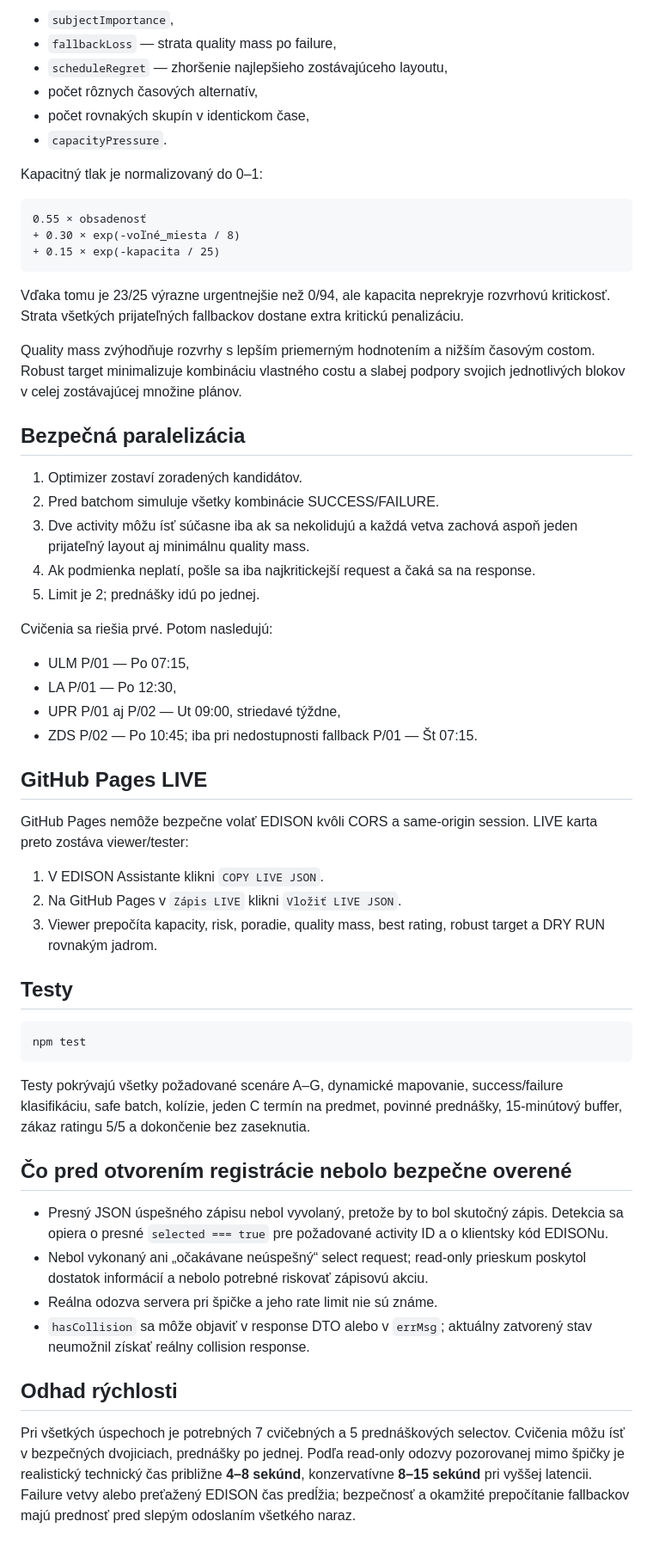
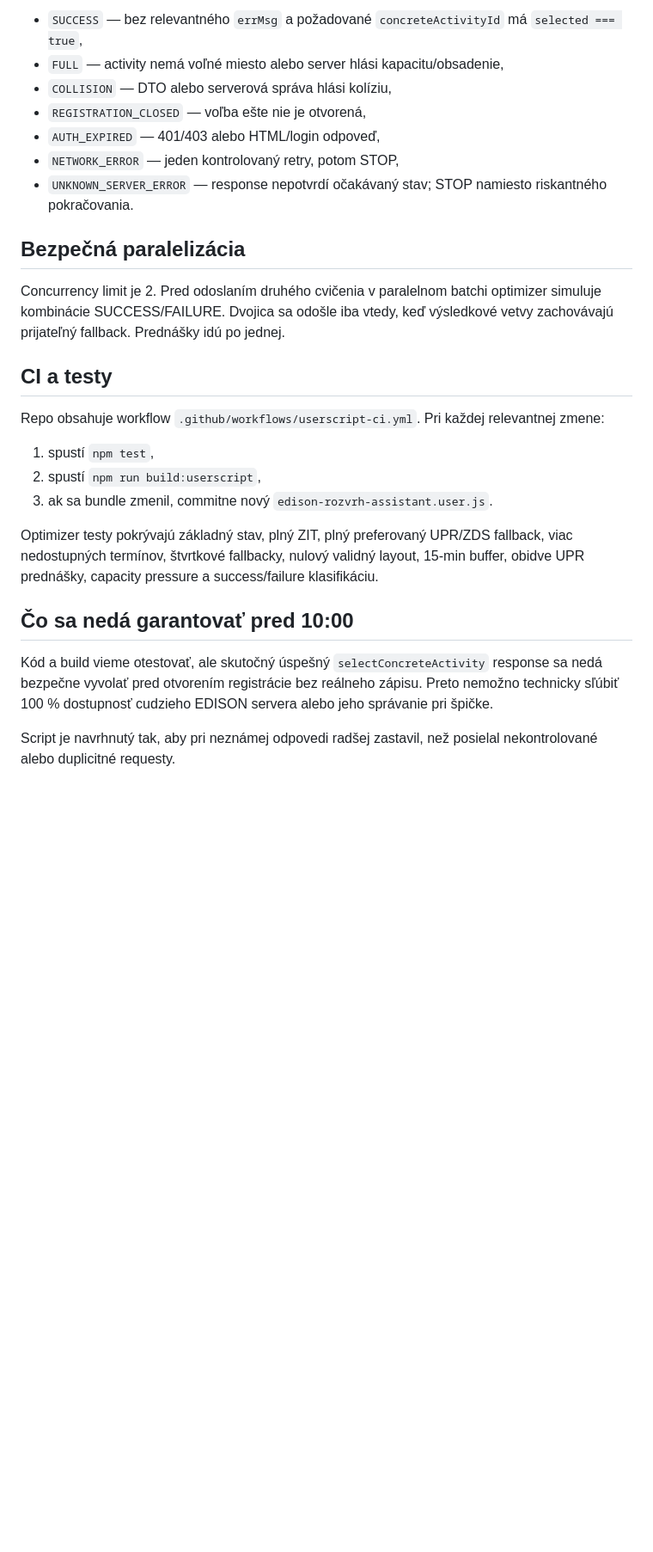
Before and after one commit to nik-kubala/rozvrh, a Markdown page: README-AUTOMATION.md, the part around one of its changes. Shown at 86% size. Drawn GitHub-style; blank space fills up the shorter version.

````diff
--- a/README-AUTOMATION.md
+++ b/README-AUTOMATION.md
@@ -150,60 +124,27 @@ Poradie kombinuje:
-- `subjectImportance`,
-- `fallbackLoss` — strata quality mass po failure,
-- `scheduleRegret` — zhoršenie najlepšieho zostávajúceho layoutu,
-- počet rôznych časových alternatív,
-- počet rovnakých skupín v identickom čase,
-- `capacityPressure`.
-
-Kapacitný tlak je normalizovaný do 0–1:
-
-```text
-0.55 × obsadenosť
-+ 0.30 × exp(-voľné_miesta / 8)
-+ 0.15 × exp(-kapacita / 25)
-```
-
-Vďaka tomu je 23/25 výrazne urgentnejšie než 0/94, ale kapacita neprekryje rozvrhovú kritickosť. Strata všetkých prijateľných fallbackov dostane extra kritickú penalizáciu.
-
-Quality mass zvýhodňuje rozvrhy s lepším priemerným hodnotením a nižším časovým costom. Robust target minimalizuje kombináciu vlastného costu a slabej podpory svojich jednotlivých blokov v celej zostávajúcej množine plánov.
+- `SUCCESS` — bez relevantného `errMsg` a požadované `concreteActivityId` má `selected === true`,
+- `FULL` — activity nemá voľné miesto alebo server hlási kapacitu/obsadenie,
+- `COLLISION` — DTO alebo serverová správa hlási kolíziu,
+- `REGISTRATION_CLOSED` — voľba ešte nie je otvorená,
+- `AUTH_EXPIRED` — 401/403 alebo HTML/login odpoveď,
+- `NETWORK_ERROR` — jeden kontrolovaný retry, potom STOP,
+- `UNKNOWN_SERVER_ERROR` — response nepotvrdí očakávaný stav; STOP namiesto riskantného pokračovania.
 
 ## Bezpečná paralelizácia
 
-1. Optimizer zostaví zoradených kandidátov.
-2. Pred batchom simuluje všetky kombinácie SUCCESS/FAILURE.
-3. Dve activity môžu ísť súčasne iba ak sa nekolidujú a každá vetva zachová aspoň jeden prijateľný layout aj minimálnu quality mass.
-4. Ak podmienka neplatí, pošle sa iba najkritickejší request a čaká sa na response.
-5. Limit je 2; prednášky idú po jednej.
+Concurrency limit je 2. Pred odoslaním druhého cvičenia v paralelnom batchi optimizer simuluje kombinácie SUCCESS/FAILURE. Dvojica sa odošle iba vtedy, keď výsledkové vetvy zachovávajú prijateľný fallback. Prednášky idú po jednej.
 
-Cvičenia sa riešia prvé. Potom nasledujú:
+## CI a testy
 
-- ULM P/01 — Po 07:15,
-- LA P/01 — Po 12:30,
-- UPR P/01 aj P/02 — Ut 09:00, striedavé týždne,
-- ZDS P/02 — Po 10:45; iba pri nedostupnosti fallback P/01 — Št 07:15.
+Repo obsahuje workflow `.github/workflows/userscript-ci.yml`. Pri každej relevantnej zmene:
 
-## GitHub Pages LIVE
+1. spustí `npm test`,
+2. spustí `npm run build:userscript`,
+3. ak sa bundle zmenil, commitne nový `edison-rozvrh-assistant.user.js`.
 
-GitHub Pages nemôže bezpečne volať EDISON kvôli CORS a same-origin session. LIVE karta preto zostáva viewer/tester:
+Optimizer testy pokrývajú základný stav, plný ZIT, plný preferovaný UPR/ZDS fallback, viac nedostupných termínov, štvrtkové fallbacky, nulový validný layout, 15-min buffer, obidve UPR prednášky, capacity pressure a success/failure klasifikáciu.
 
-1. V EDISON Assistante klikni `COPY LIVE JSON`.
-2. Na GitHub Pages v `Zápis LIVE` klikni `Vložiť LIVE JSON`.
-3. Viewer prepočíta kapacity, risk, poradie, quality mass, best rating, robust target a DRY RUN rovnakým jadrom.
+## Čo sa nedá garantovať pred 10:00
 
-## Testy
+Kód a build vieme otestovať, ale skutočný úspešný `selectConcreteActivity` response sa nedá bezpečne vyvolať pred otvorením registrácie bez reálneho zápisu. Preto nemožno technicky sľúbiť 100 % dostupnosť cudzieho EDISON servera alebo jeho správanie pri špičke.
 
-```bash
-npm test
-```
-
-Testy pokrývajú všetky požadované scenáre A–G, dynamické mapovanie, success/failure klasifikáciu, safe batch, kolízie, jeden C termín na predmet, povinné prednášky, 15-minútový buffer, zákaz ratingu 5/5 a dokončenie bez zaseknutia.
-
-## Čo pred otvorením registrácie nebolo bezpečne overené
-
-- Presný JSON úspešného zápisu nebol vyvolaný, pretože by to bol skutočný zápis. Detekcia sa opiera o presné `selected === true` pre požadované activity ID a o klientsky kód EDISONu.
-- Nebol vykonaný ani „očakávane neúspešný“ select request; read-only prieskum poskytol dostatok informácií a nebolo potrebné riskovať zápisovú akciu.
-- Reálna odozva servera pri špičke a jeho rate limit nie sú známe.
-- `hasCollision` sa môže objaviť v response DTO alebo v `errMsg`; aktuálny zatvorený stav neumožnil získať reálny collision response.
-
-## Odhad rýchlosti
-
-Pri všetkých úspechoch je potrebných 7 cvičebných a 5 prednáškových selectov. Cvičenia môžu ísť v bezpečných dvojiciach, prednášky po jednej. Podľa read-only odozvy pozorovanej mimo špičky je realistický technický čas približne **4–8 sekúnd**, konzervatívne **8–15 sekúnd** pri vyššej latencii. Failure vetvy alebo preťažený EDISON čas predĺžia; bezpečnosť a okamžité prepočítanie fallbackov majú prednosť pred slepým odoslaním všetkého naraz.
+Script je navrhnutý tak, aby pri neznámej odpovedi radšej zastavil, než posielal nekontrolované alebo duplicitné requesty.
````
Also changed, not shown: other parts of README-AUTOMATION.md (+82 -108 lines).
